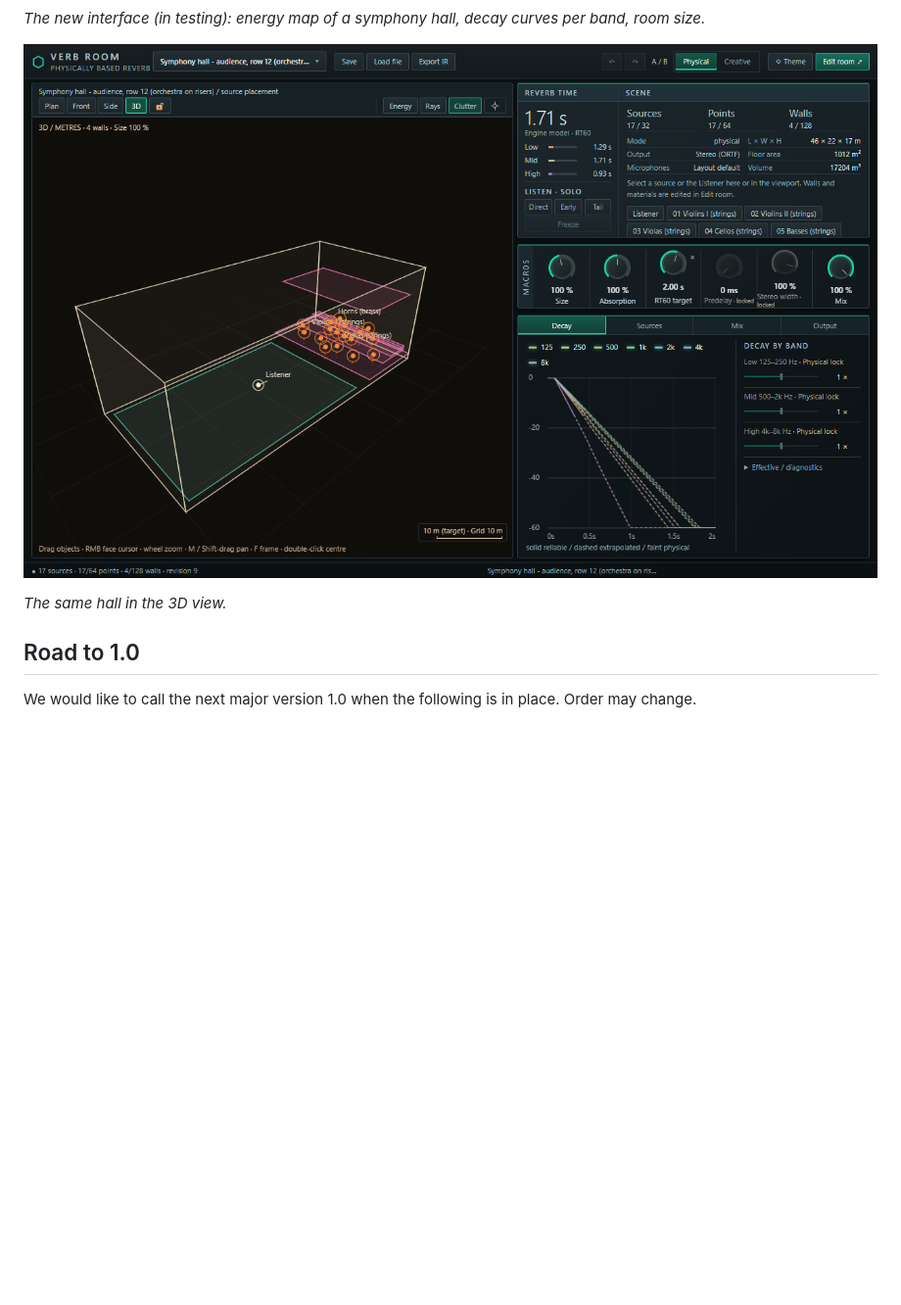
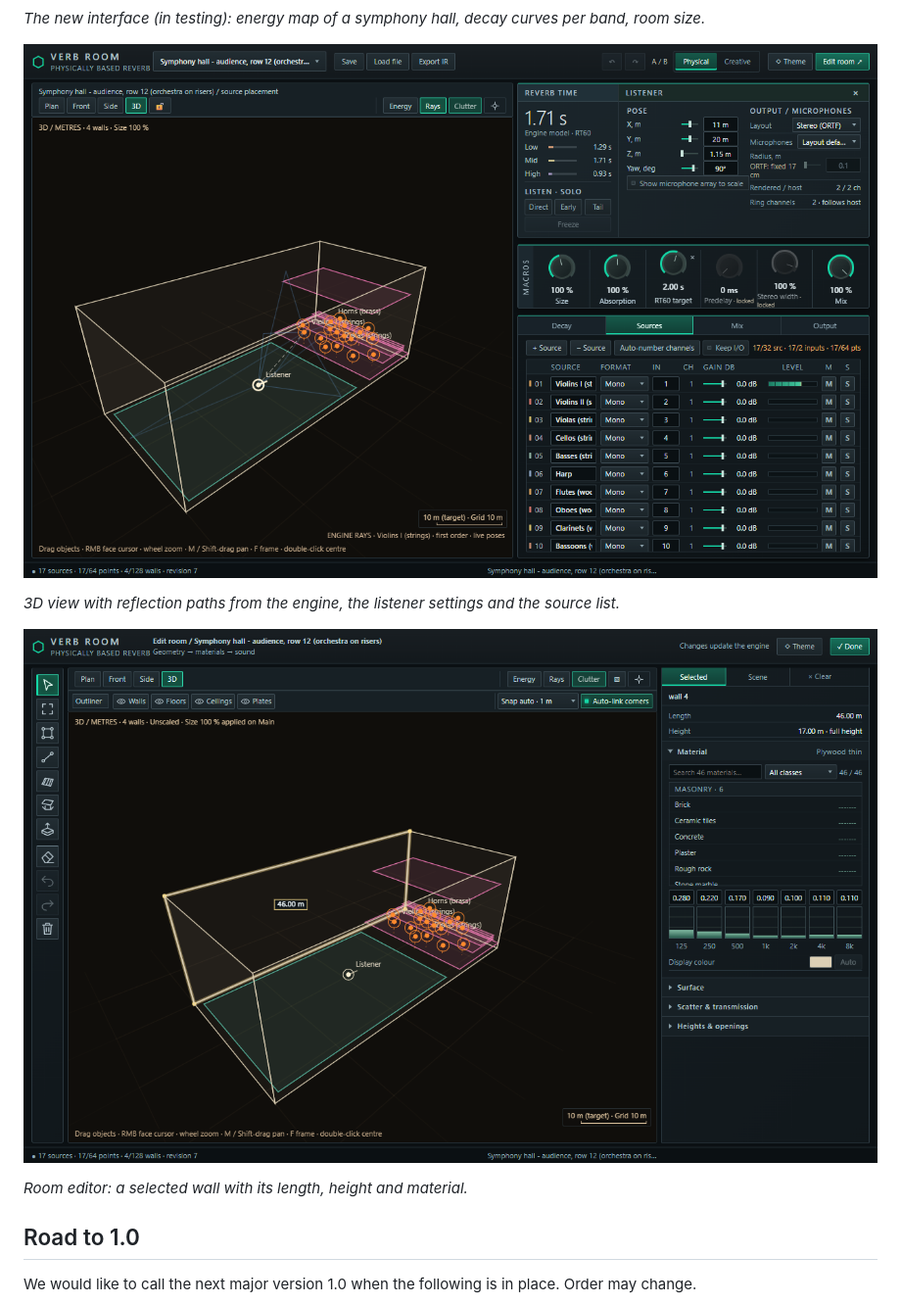
Before and after one commit to Bodzijun/sbp-verb-room, a Markdown page: docs/Roadmap_1.0_en.md, the part around the change. Shown at 98% size. Rendered like a GitHub page; pictures changed too: docs/images/new_ui_edit_room.png (added), docs/images/new_ui_main_3d.png (deleted), docs/images/new_ui_main_3d_rays.png (added); blank space fills up the shorter version.

```diff
--- a/docs/Roadmap_1.0_en.md
+++ b/docs/Roadmap_1.0_en.md
@@ -64,9 +64,13 @@ RT60 target assistant, editor improvements. Windows, macOS (universal) and Linux
 
 *The new interface (in testing): energy map of a symphony hall, decay curves per band, room size.*
 
-![The same hall in the 3D view](images/new_ui_main_3d.png)
+![3D view with reflection paths from the engine, the listener settings and the source list](images/new_ui_main_3d_rays.png)
 
-*The same hall in the 3D view.*
+*3D view with reflection paths from the engine, the listener settings and the source list.*
+
+![Room editor: a selected wall with its length, height and material](images/new_ui_edit_room.png)
+
+*Room editor: a selected wall with its length, height and material.*
 
 ## Road to 1.0
 
```
Also changed, not shown: docs/Roadmap_1.0_uk.md (+6 -2 lines).
